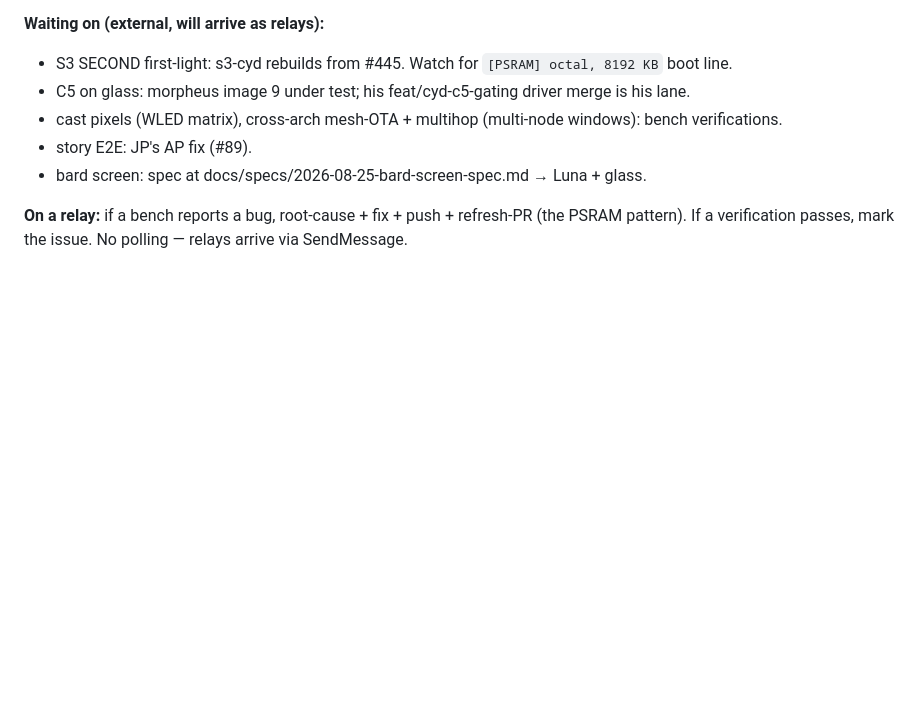
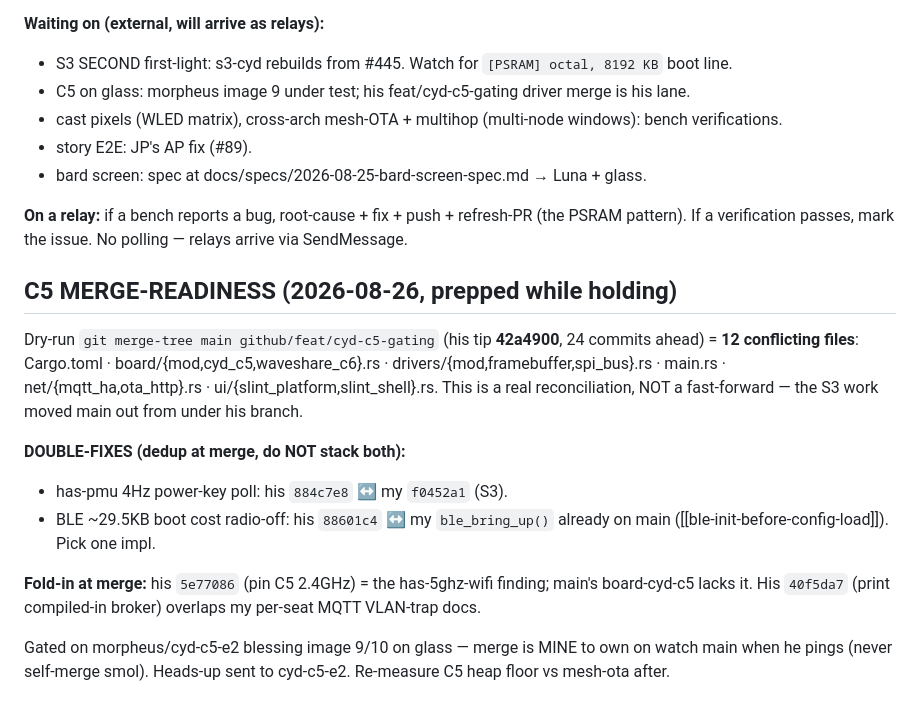
Before and after one commit to jphein/esp32c6-watch, a Markdown page: HANDOFF.md, the part around the change. GitHub-like rendering; blank space fills up the shorter version.

Commit message:
docs: record C5 merge-readiness — 12-file reconciliation, 2 double-fixes to dedup
Co-Authored-By: Claude Opus 4.8 <noreply@anthropic.com>

```diff
--- a/HANDOFF.md
+++ b/HANDOFF.md
@@ -44,3 +44,14 @@ smol PRs: #417/#423/#427/#444/#445 ALL MERGED (445 at 02:54Z 2026-08-26 — the
 - bard screen: spec at docs/specs/2026-08-25-bard-screen-spec.md → Luna + glass.
 
 **On a relay:** if a bench reports a bug, root-cause + fix + push + refresh-PR (the PSRAM pattern). If a verification passes, mark the issue. No polling — relays arrive via SendMessage.
+## C5 MERGE-READINESS (2026-08-26, prepped while holding)
+
+Dry-run `git merge-tree main github/feat/cyd-c5-gating` (his tip **42a4900**, 24 commits ahead) = **12 conflicting files**: Cargo.toml · board/{mod,cyd_c5,waveshare_c6}.rs · drivers/{mod,framebuffer,spi_bus}.rs · main.rs · net/{mqtt_ha,ota_http}.rs · ui/{slint_platform,slint_shell}.rs. This is a real reconciliation, NOT a fast-forward — the S3 work moved main out from under his branch.
+
+**DOUBLE-FIXES (dedup at merge, do NOT stack both):**
+- has-pmu 4Hz power-key poll: his `884c7e8` ↔ my `f0452a1` (S3).
+- BLE ~29.5KB boot cost radio-off: his `88601c4` ↔ my `ble_bring_up()` already on main ([[ble-init-before-config-load]]). Pick one impl.
+
+**Fold-in at merge:** his `5e77086` (pin C5 2.4GHz) = the has-5ghz-wifi finding; main's board-cyd-c5 lacks it. His `40f5da7` (print compiled-in broker) overlaps my per-seat MQTT VLAN-trap docs.
+
+Gated on morpheus/cyd-c5-e2 blessing image 9/10 on glass — merge is MINE to own on watch main when he pings (never self-merge smol). Heads-up sent to cyd-c5-e2. Re-measure C5 heap floor vs mesh-ota after.
```
